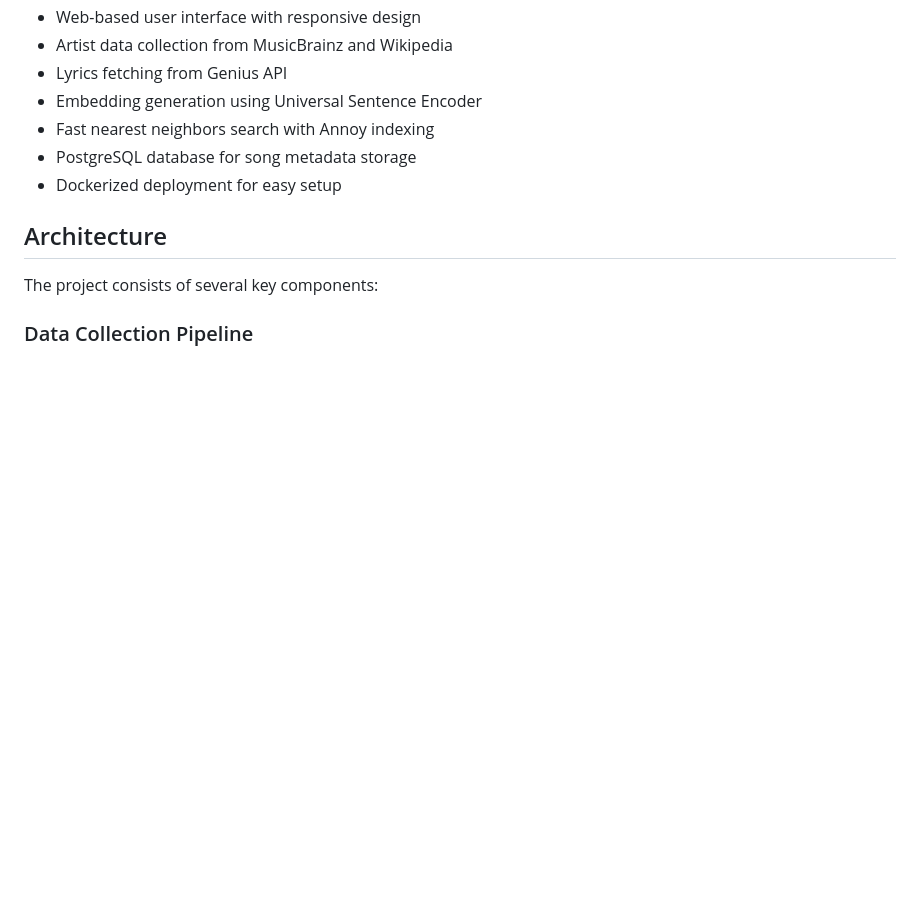
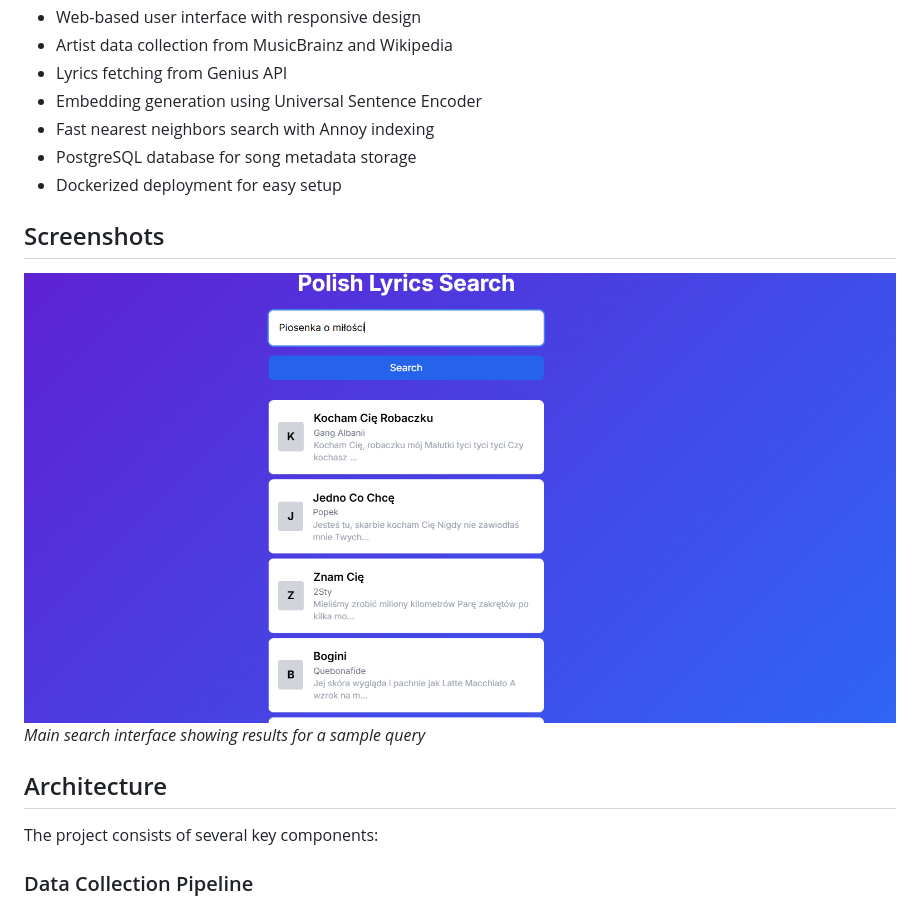
Before and after one commit to NotSoYeezy/Lyrics_Search, a Markdown page: README.md, the part around the change printed below. Rendered like a GitHub page; pictures changed too: screenshots/screenshot.png (added); blank space fills up the shorter version.

```diff
--- a/README.md
+++ b/README.md
@@ -16,6 +16,11 @@ This project implements a lyrics search engine that allows users to find Polish
 * Fast nearest neighbors search with Annoy indexing
 * PostgreSQL database for song metadata storage
 * Dockerized deployment for easy setup
+
+## Screenshots
+
+![Application main interface](screenshots/screenshot.png)
+*Main search interface showing results for a sample query*
 
 ## Architecture
 
```
Also changed, not shown: other parts of README.md (+2 -0 lines).
